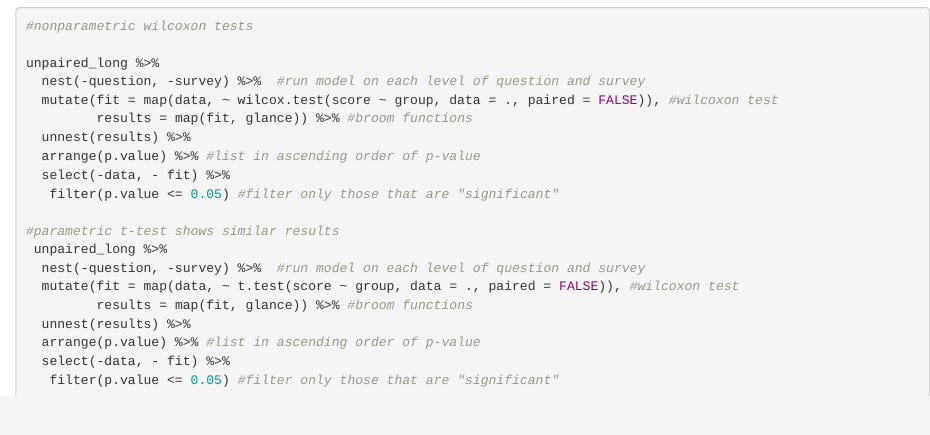
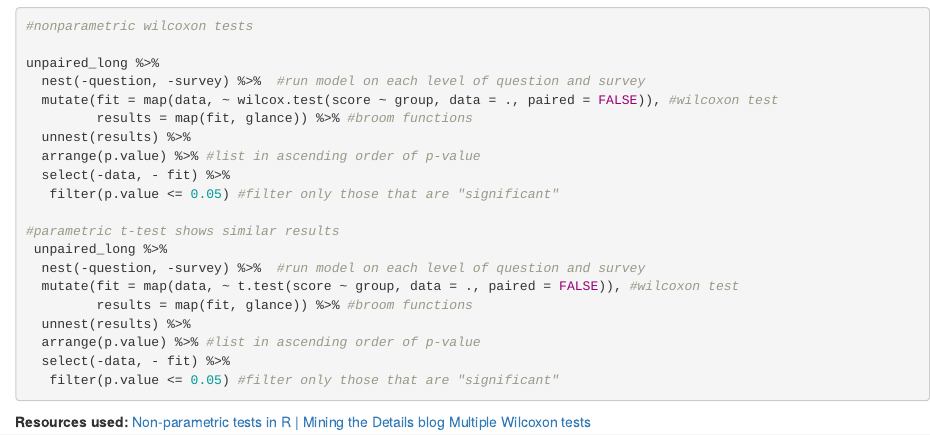
Before and after one commit to vsfarrar/sci-comm-data-analysis, an R Markdown document (sci_comm_question_comparisons.Rmd): the page in a window 1100 px wide, from 2430 px down. Rendered offline with R 4.5, knitr and Pandoc, with nearby package versions; the code chunks are not run, so their results and figures are left out.

Commit message:
resource updates

````diff
--- a/sci_comm_question_comparisons.Rmd
+++ b/sci_comm_question_comparisons.Rmd
@@ -159,3 +159,7 @@ unpaired_long %>%
   select(-data, - fit) %>%
    filter(p.value <= 0.05) #filter only those that are "significant"
 ```
+
+**Resources used:**
+[Non-parametric tests in R | Mining the Details blog](https://miningthedetails.com/blog/r/non-parametric-tests/)
+[Multiple Wilcoxon tests](https://stackoverflow.com/questions/46209548/how-to-do-multiple-wilcox-test-in-r)
````
